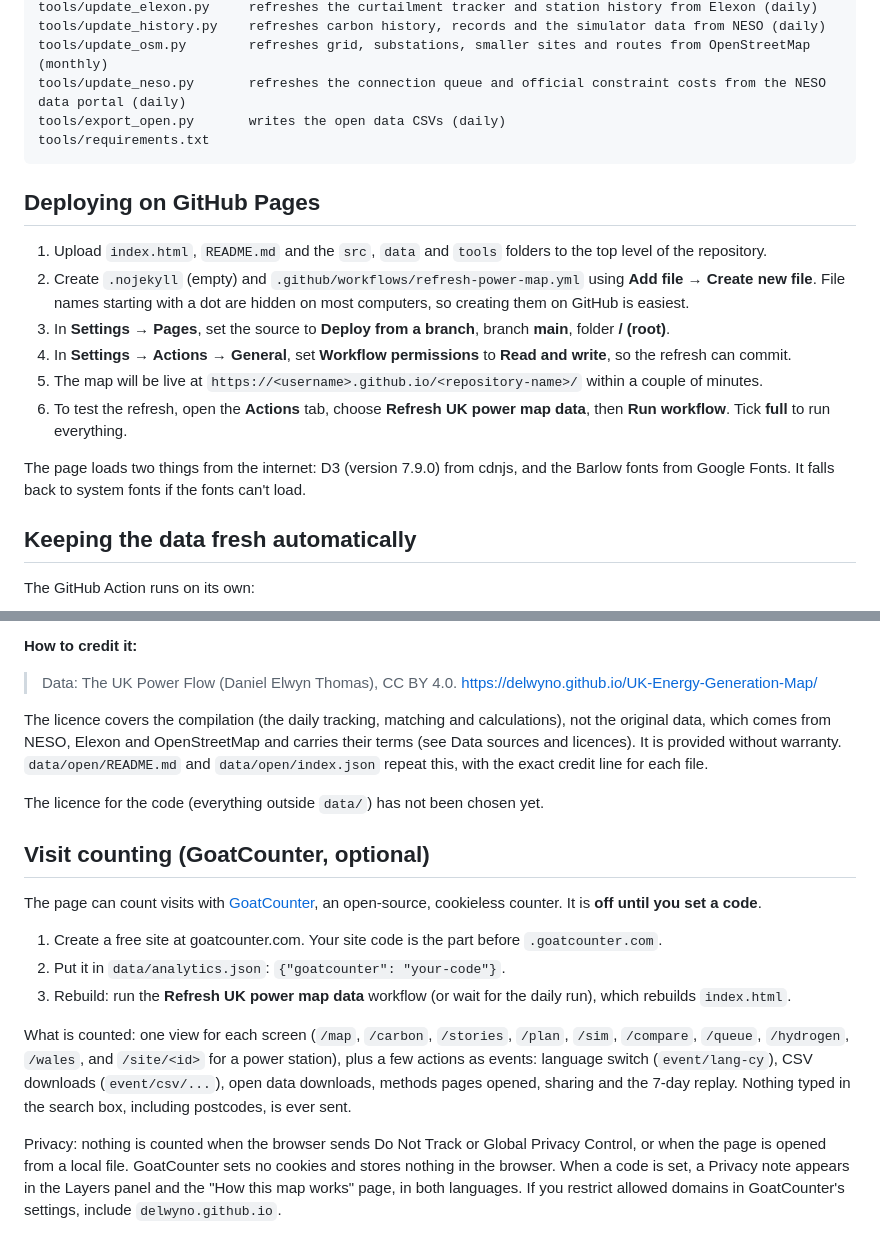
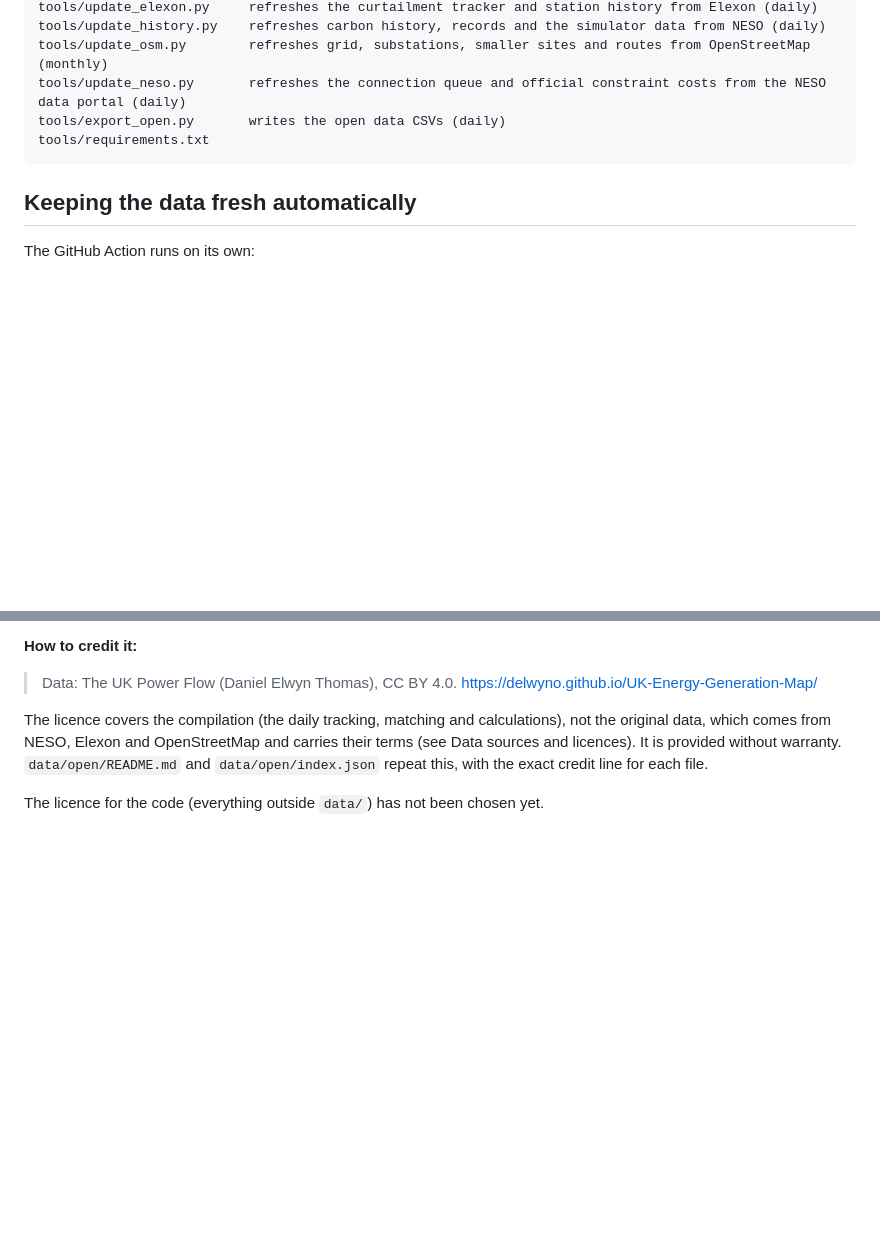
Before and after one commit to Delwyno/The-UK-Power-Flow-Llif-Pwer-y-DU, a Markdown page: README.md, 2 parts joined by grey strips. Drawn GitHub-style; blank space fills up the shorter version.

````diff
--- a/README.md
+++ b/README.md
@@ -111,17 +111,6 @@ tools/export_open.py       writes the open data CSVs (daily)
 tools/requirements.txt
 ```
 
-## Deploying on GitHub Pages
-
-1. Upload `index.html`, `README.md` and the `src`, `data` and `tools` folders to the top level of the repository.
-2. Create `.nojekyll` (empty) and `.github/workflows/refresh-power-map.yml` using **Add file → Create new file**. File names starting with a dot are hidden on most computers, so creating them on GitHub is easiest.
-3. In **Settings → Pages**, set the source to **Deploy from a branch**, branch **main**, folder **/ (root)**.
-4. In **Settings → Actions → General**, set **Workflow permissions** to **Read and write**, so the refresh can commit.
-5. The map will be live at `https://<username>.github.io/<repository-name>/` within a couple of minutes.
-6. To test the refresh, open the **Actions** tab, choose **Refresh UK power map data**, then **Run workflow**. Tick **full** to run everything.
-
-The page loads two things from the internet: D3 (version 7.9.0) from cdnjs, and the Barlow fonts from Google Fonts. It falls back to system fonts if the fonts can't load.
-
 ## Keeping the data fresh automatically
 
 The GitHub Action runs on its own:
@@ -231,15 +220,3 @@ Created by **Daniel Elwyn Thomas**.
 The licence covers the compilation (the daily tracking, matching and calculations), not the original data, which comes from NESO, Elexon and OpenStreetMap and carries their terms (see Data sources and licences). It is provided without warranty. `data/open/README.md` and `data/open/index.json` repeat this, with the exact credit line for each file.
 
 The licence for the code (everything outside `data/`) has not been chosen yet.
-
-## Visit counting (GoatCounter, optional)
-
-The page can count visits with [GoatCounter](https://www.goatcounter.com), an open-source, cookieless counter. It is **off until you set a code**.
-
-1. Create a free site at goatcounter.com. Your site code is the part before `.goatcounter.com`.
-2. Put it in `data/analytics.json`: `{"goatcounter": "your-code"}`.
-3. Rebuild: run the **Refresh UK power map data** workflow (or wait for the daily run), which rebuilds `index.html`.
-
-What is counted: one view for each screen (`/map`, `/carbon`, `/stories`, `/plan`, `/sim`, `/compare`, `/queue`, `/hydrogen`, `/wales`, and `/site/<id>` for a power station), plus a few actions as events: language switch (`event/lang-cy`), CSV downloads (`event/csv/...`), open data downloads, methods pages opened, sharing and the 7-day replay. Nothing typed in the search box, including postcodes, is ever sent.
-
-Privacy: nothing is counted when the browser sends Do Not Track or Global Privacy Control, or when the page is opened from a local file. GoatCounter sets no cookies and stores nothing in the browser. When a code is set, a Privacy note appears in the Layers panel and the "How this map works" page, in both languages. If you restrict allowed domains in GoatCounter's settings, include `delwyno.github.io`.
````
